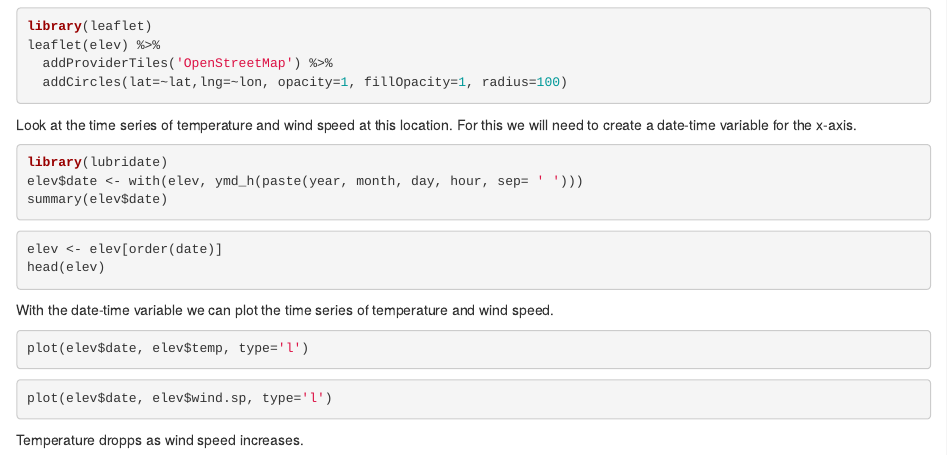
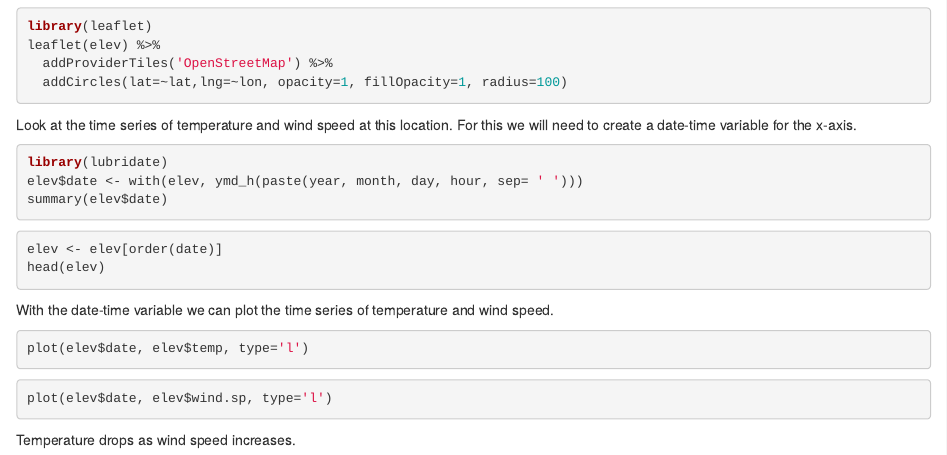
Before and after one commit to hzhang74/PM566-Lab03, an R Markdown document (Lab03-git.Rmd): the page in a window 1100 px wide, from 1880 px down. Rendered offline with R 4.5, knitr and Pandoc, with nearby package versions; the code chunks are not run, so their results and figures are left out.

Commit message:
Lab03-modified

````diff
--- a/Lab03-git.Rmd
+++ b/Lab03-git.Rmd
@@ -156,4 +156,4 @@ plot(elev$date, elev$temp, type='l')
 ```{r}
 plot(elev$date, elev$wind.sp, type='l')
 ```
-Temperature dropps as wind speed increases.
+Temperature drops as wind speed increases.
````
Also changed, not shown: Lab03-git.md.
